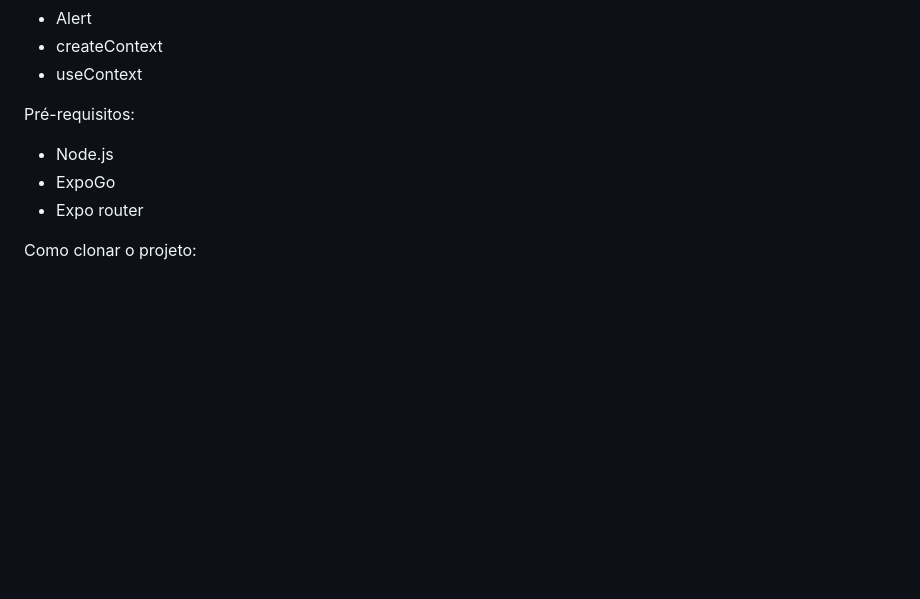
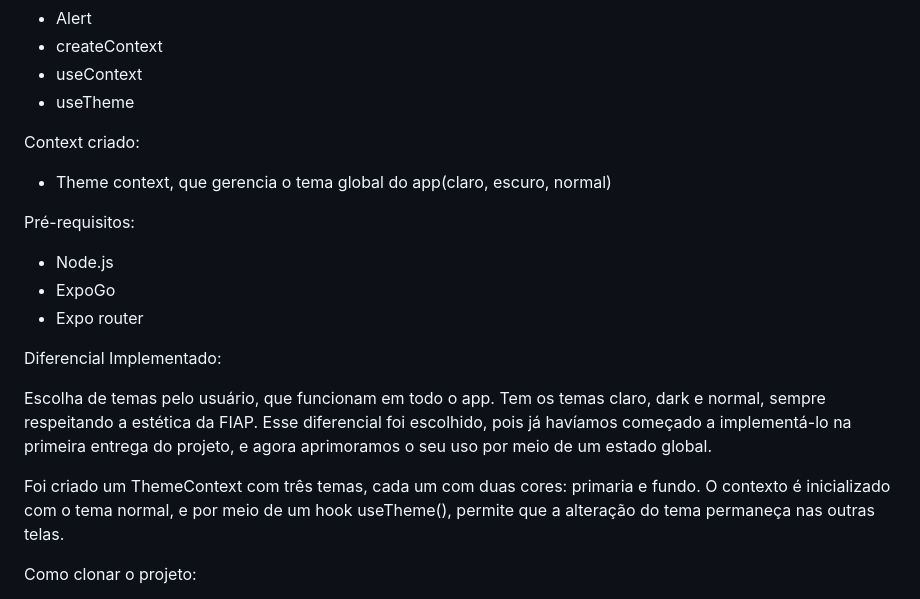
Before and after one commit to Dimeendes/fiap-cpad-cp1-EatHub, a Markdown page: README.md, the part around the change. Drawn GitHub-style; blank space fills up the shorter version.

```diff
--- a/README.md
+++ b/README.md
@@ -43,12 +43,24 @@ Os hooks utilizados foram:
 - Alert
 - createContext
 - useContext
+- useTheme
+
+Context criado:
+- Theme context, que gerencia o tema global do app(claro, escuro, normal)
 
 
 Pré-requisitos:
 - Node.js
 - ExpoGo
 - Expo router
+
+
+Diferencial Implementado:
+
+Escolha de temas pelo usuário, que funcionam em todo o app. Tem os temas claro, dark e normal, sempre respeitando a estética da FIAP.
+Esse diferencial foi escolhido, pois já havíamos começado a implementá-lo na primeira entrega do projeto, e agora aprimoramos o seu uso por meio de um estado global.
+
+Foi criado um ThemeContext com três temas, cada um com duas cores: primaria e fundo. O contexto é inicializado com o tema normal, e por meio de um hook useTheme(), permite que a alteração do tema permaneça nas outras telas.
 
 Como clonar o projeto:
 
```
